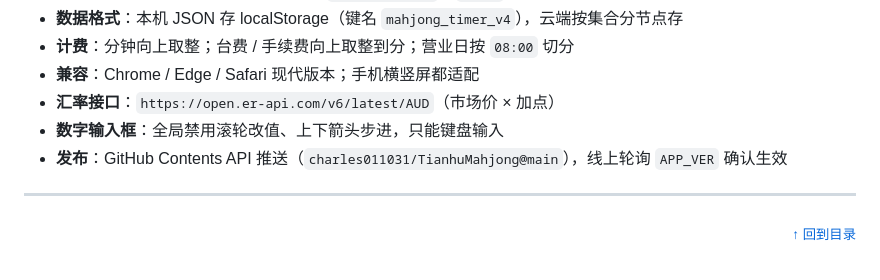
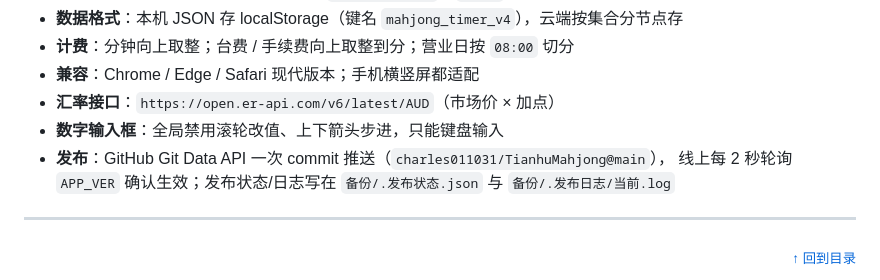
Before and after one commit to Charles011031/TianhuMahjong, a Markdown page: README.md, the part around one of its changes. Drawn GitHub-style.

```diff
--- a/README.md
+++ b/README.md
@@ -1265,7 +1274,8 @@ Agent 里也可以用封装好的 `mahjong_release` 工具（`mode=check` / `mod
 - **兼容**：Chrome / Edge / Safari 现代版本；手机横竖屏都适配
 - **汇率接口**：`https://open.er-api.com/v6/latest/AUD`（市场价 × 加点）
 - **数字输入框**：全局禁用滚轮改值、上下箭头步进，只能键盘输入
-- **发布**：GitHub Contents API 推送（`charles011031/TianhuMahjong@main`），线上轮询 `APP_VER` 确认生效
+- **发布**：GitHub Git Data API 一次 commit 推送（`charles011031/TianhuMahjong@main`），
+  线上每 2 秒轮询 `APP_VER` 确认生效；发布状态/日志写在 `备份/.发布状态.json` 与 `备份/.发布日志/当前.log`
 
 ---
 
```
Also changed, not shown: other parts of README.md (+21 -12 lines).
